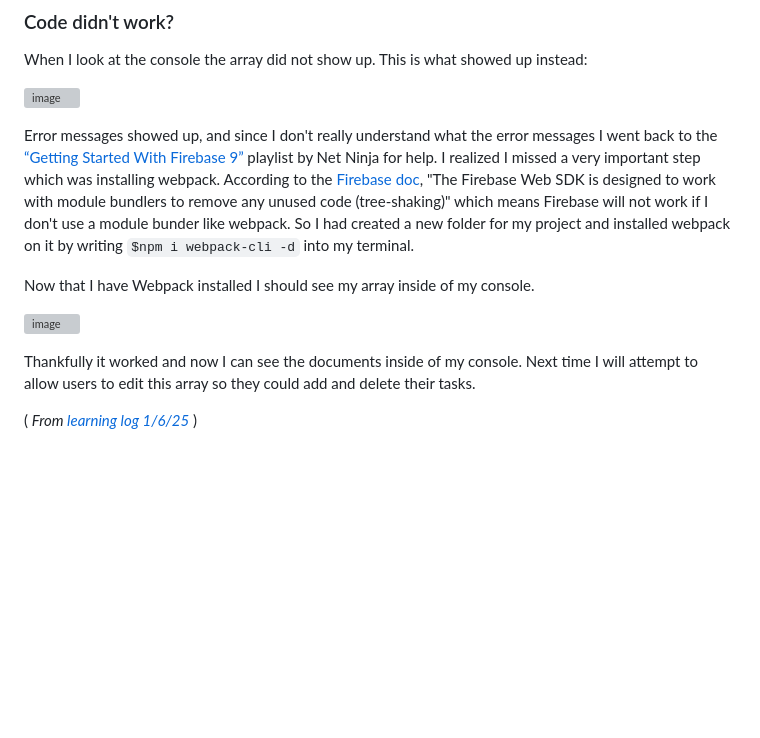
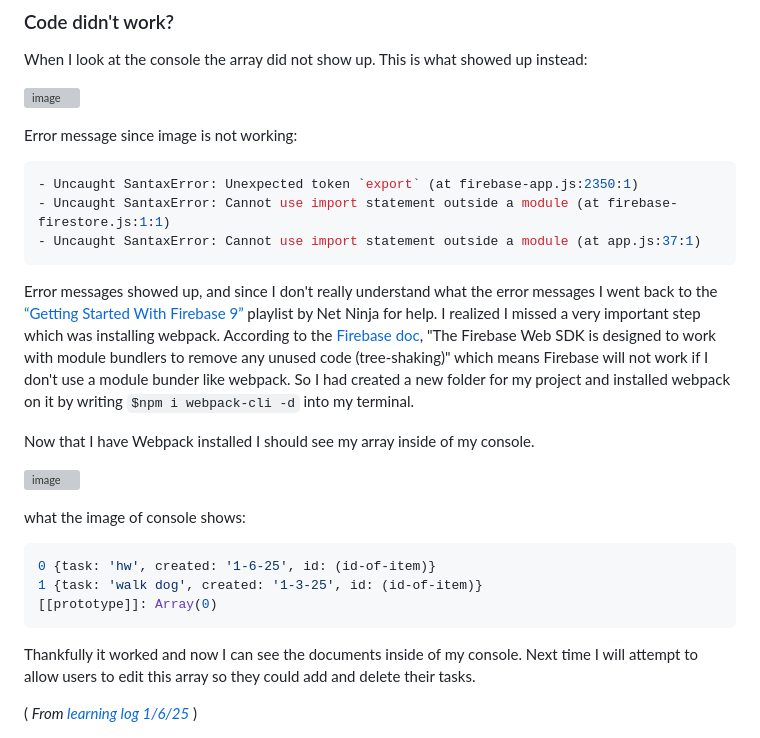
Before and after one commit to kosall5220/sep11-freedom-project, a Markdown page: blog/entry03.md, the part around the change. GitHub-like rendering; blank space fills up the shorter version; grey boxes are pictures that could not be loaded.

````diff
--- a/blog/entry03.md
+++ b/blog/entry03.md
@@ -79,11 +79,26 @@ When I look at the console the array did not show up. This is what showed up ins
 
 ![image](../imgs/error.png)
 
+Error message since image is not working:
+
+```js
+- Uncaught SantaxError: Unexpected token `export` (at firebase-app.js:2350:1)
+- Uncaught SantaxError: Cannot use import statement outside a module (at firebase-firestore.js:1:1)
+- Uncaught SantaxError: Cannot use import statement outside a module (at app.js:37:1)
+```
+
 Error messages showed up, and since I don't really understand what the error messages I went back to the [“Getting Started With Firebase 9”](https://www.youtube.com/playlist?list=PL4cUxeGkcC9jERUGvbudErNCeSZHWUVlb) playlist by Net Ninja for help. I realized I missed a very important step which was installing webpack. According to the [Firebase doc](https://firebase.google.com/docs/web/setup), "The Firebase Web SDK is designed to work with module bundlers to remove any unused code (tree-shaking)" which means Firebase will not work if I don't use a module bunder like webpack. So I had created a new folder for my project and installed webpack on it by writing `$npm i webpack-cli -d` into my terminal.
 
 Now that I have Webpack installed I should see my array inside of my console.
 
 ![image](../imgs/fixed.png)
+
+what the image of console shows:
+```js
+0 {task: 'hw', created: '1-6-25', id: (id-of-item)}
+1 {task: 'walk dog', created: '1-3-25', id: (id-of-item)}
+[[prototype]]: Array(0)
+```
 
 Thankfully it worked and now I can see the documents inside of my console. Next time I will attempt to allow users to edit this array so they could add and delete their tasks.
 
````
